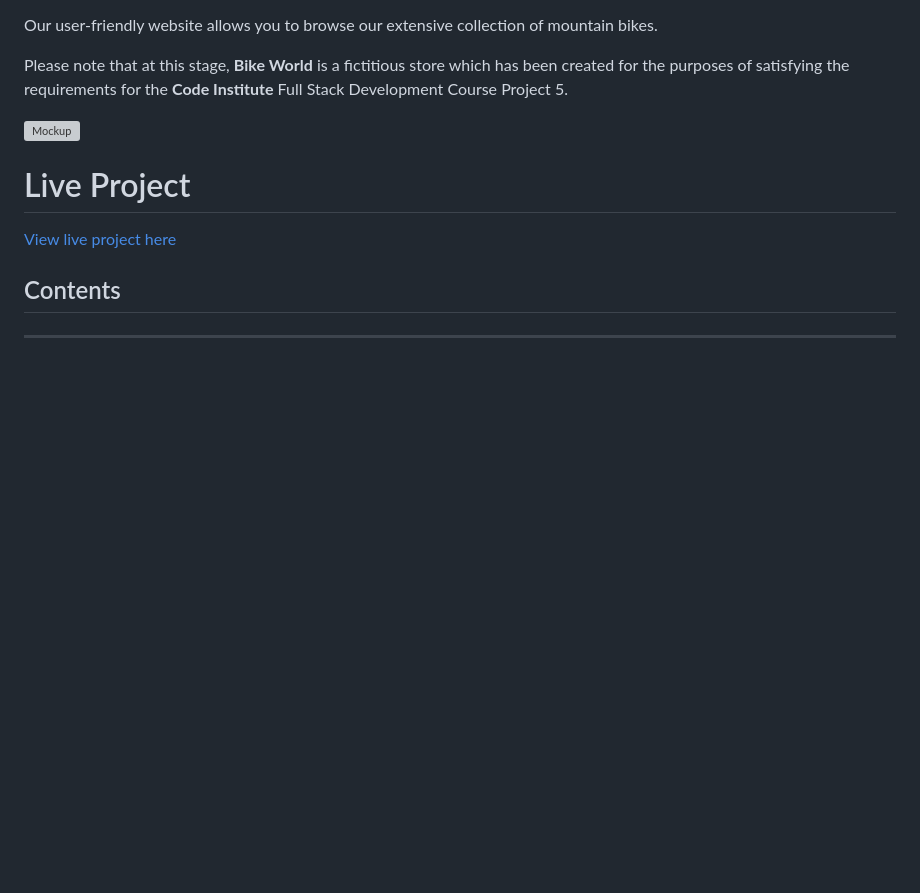
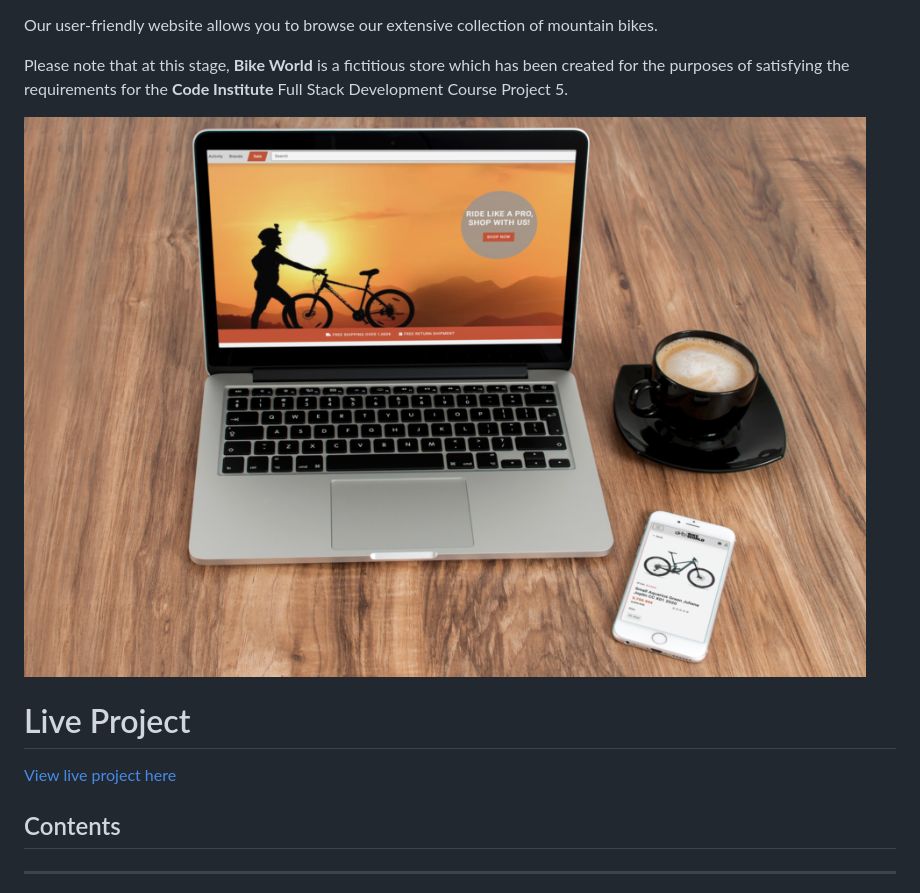
Before and after one commit to kerstin-w/Bike-World, a Markdown page: README.md, the part around the change printed below. Rendered like a GitHub page; pictures changed too: documentation/mockup.jpg (added); blank space fills up the shorter version; grey boxes are pictures that could not be loaded.

Commit message:
docs: Add mockup and link to live project to readme

```diff
--- a/README.md
+++ b/README.md
@@ -10,7 +10,7 @@ Our user-friendly website allows you to browse our extensive collection of mount
 Please note that at this stage, **Bike World** is a fictitious store which has been created for the purposes of satisfying the requirements for the **Code Institute** Full Stack Development Course Project 5.
 
 
-![Mockup]()
+![Mockup](documentation/mockup.jpg)
 
 # Live Project
 
```
Also changed, not shown: other parts of README.md (+1 -1 lines).
